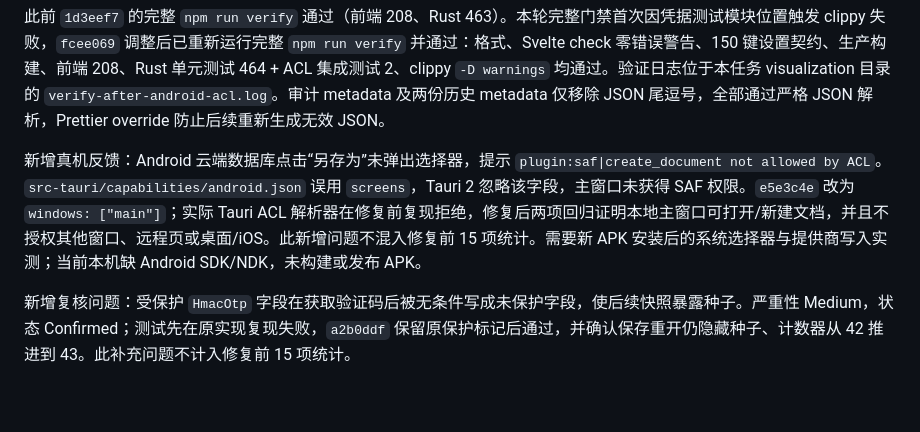
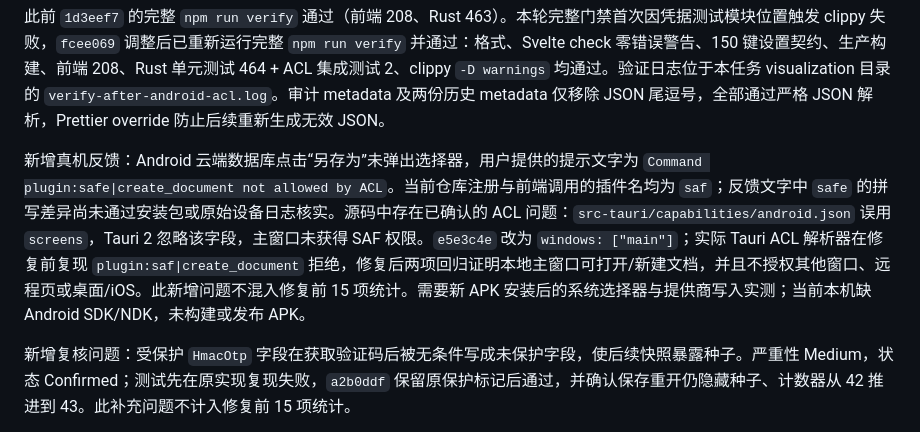
Before and after one commit to muutot/SecPivot, a Markdown page: audit-report-SecPivot-2026-11-09.md, the part around the change. GitHub-like rendering; blank space fills up the shorter version.

Commit message:
📝 docs[audit]: preserve the exact reported picker command

```diff
--- a/audit-report-SecPivot-2026-11-09.md
+++ b/audit-report-SecPivot-2026-11-09.md
@@ -674,7 +674,7 @@ SP-06、SP-07、SP-08、SP-13、SP-14 都有低成本局部修复；其中树排
 
 此前 `1d3eef7` 的完整 `npm run verify` 通过（前端 208、Rust 463）。本轮完整门禁首次因凭据测试模块位置触发 clippy 失败，`fcee069` 调整后已重新运行完整 `npm run verify` 并通过：格式、Svelte check 零错误警告、150 键设置契约、生产构建、前端 208、Rust 单元测试 464 + ACL 集成测试 2、clippy `-D warnings` 均通过。验证日志位于本任务 visualization 目录的 `verify-after-android-acl.log`。审计 metadata 及两份历史 metadata 仅移除 JSON 尾逗号，全部通过严格 JSON 解析，Prettier override 防止后续重新生成无效 JSON。
 
-新增真机反馈：Android 云端数据库点击“另存为”未弹出选择器，提示 `plugin:saf|create_document not allowed by ACL`。`src-tauri/capabilities/android.json` 误用 `screens`，Tauri 2 忽略该字段，主窗口未获得 SAF 权限。`e5e3c4e` 改为 `windows: ["main"]`；实际 Tauri ACL 解析器在修复前复现拒绝，修复后两项回归证明本地主窗口可打开/新建文档，并且不授权其他窗口、远程页或桌面/iOS。此新增问题不混入修复前 15 项统计。需要新 APK 安装后的系统选择器与提供商写入实测；当前本机缺 Android SDK/NDK，未构建或发布 APK。
+新增真机反馈：Android 云端数据库点击“另存为”未弹出选择器，用户提供的提示文字为 `Command plugin:safe|create_document not allowed by ACL`。当前仓库注册与前端调用的插件名均为 `saf`；反馈文字中 `safe` 的拼写差异尚未通过安装包或原始设备日志核实。源码中存在已确认的 ACL 问题：`src-tauri/capabilities/android.json` 误用 `screens`，Tauri 2 忽略该字段，主窗口未获得 SAF 权限。`e5e3c4e` 改为 `windows: ["main"]`；实际 Tauri ACL 解析器在修复前复现 `plugin:saf|create_document` 拒绝，修复后两项回归证明本地主窗口可打开/新建文档，并且不授权其他窗口、远程页或桌面/iOS。此新增问题不混入修复前 15 项统计。需要新 APK 安装后的系统选择器与提供商写入实测；当前本机缺 Android SDK/NDK，未构建或发布 APK。
 
 新增复核问题：受保护 `HmacOtp` 字段在获取验证码后被无条件写成未保护字段，使后续快照暴露种子。严重性 Medium，状态 Confirmed；测试先在原实现复现失败，`a2b0ddf` 保留原保护标记后通过，并确认保存重开仍隐藏种子、计数器从 42 推进到 43。此补充问题不计入修复前 15 项统计。
 
```
